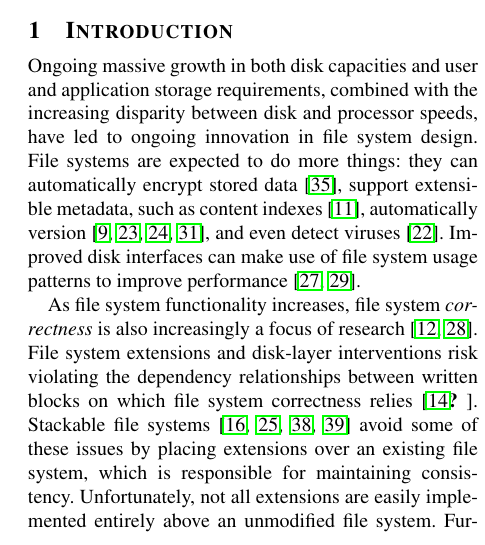
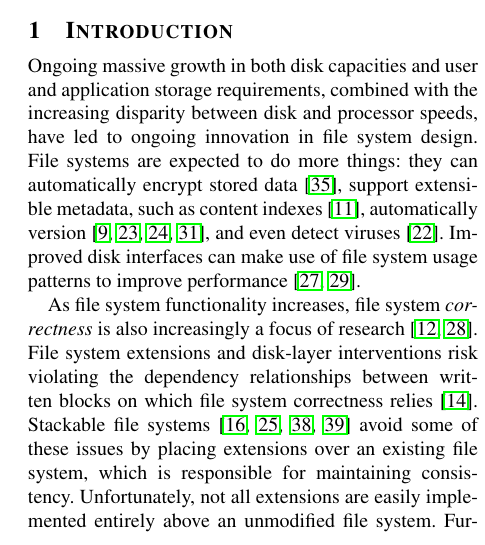
Before and after one commit to ucla-readable/fstitch-doc, a LaTeX paper (osdi/paper.tex, which reads osdi/intro.tex): part of one column of page 1 of 14, cut so that both start at the same text. Compiled offline with pdfLaTeX.

Commit message:
r2502: Removing undefined citation.

```diff
--- a/osdi/intro.tex
+++ b/osdi/intro.tex
@@ -27,7 +27,7 @@ As file system functionality increases, file system \emph{correctness} is
 %
 File system extensions and disk-layer interventions risk violating
  the dependency relationships between written blocks on which file system
- correctness relies~\cite{ganger00soft,...}.
+ correctness relies~\cite{ganger00soft}.
 %
 Stackable file
  systems~\cite{zadok00fist,zadok99extending,heidemann94filesystem,rosenthal90evolving}
```
